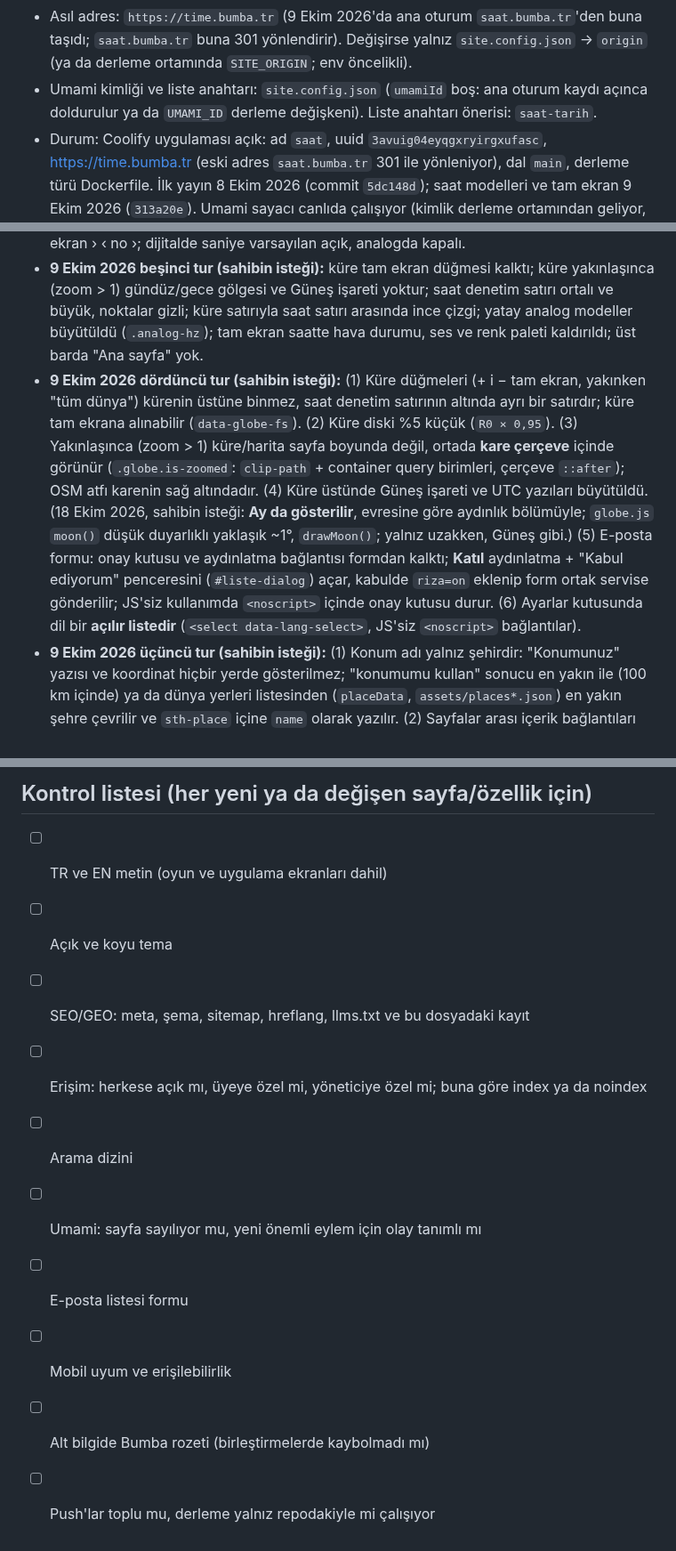
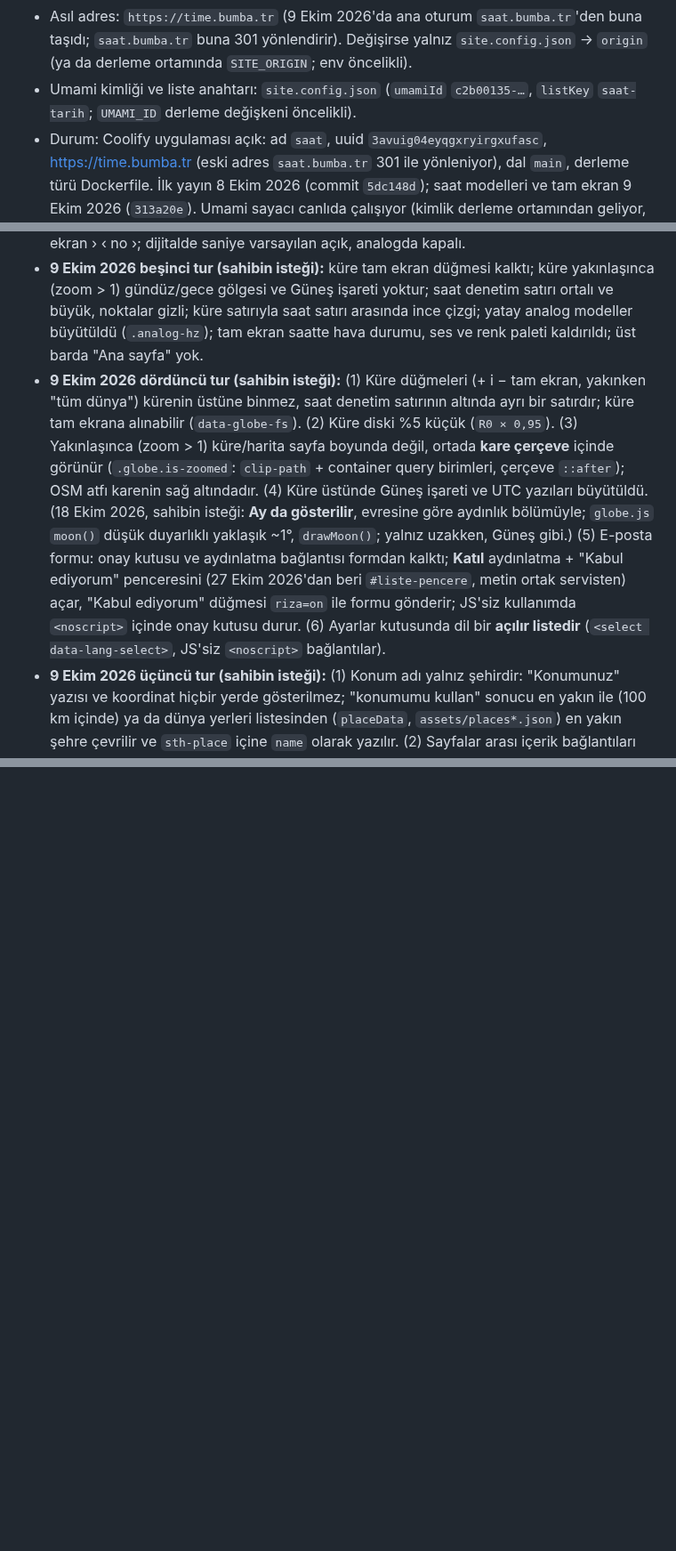
Before and after one commit to bugrabilim/datetimehour, a Markdown page: CLAUDE.md, 3 parts joined by grey strips. Shown at 89% size. Drawn GitHub-style; blank space fills up the shorter version.

```diff
--- a/CLAUDE.md
+++ b/CLAUDE.md
@@ -25,7 +43,7 @@ Bu dosya master dosyadır. Her oturumda okunur.
 - Gömme kodu (widget): üreteç `/gomme/` (EN `/en/embed/`), widget sayfaları `/embed/tr/` ve `/embed/en/` (noindex, sitemap'te yok). Parametreler: `m` (model kimliği), `c` (şehir anahtarı), `theme` (auto|light|dark), `sec=0`, `h12=1`. `embed.js` main.js'ten önce çalışır, yalnız seçilen modeli bırakır. Widget altında Saat Tarih bağlantısı ve Bumba rozeti durur (standart). `nginx.conf`'ta `/embed/` konumu `frame-ancestors *` verir (add_header miras alınmadığı için tüm başlıklar orada yinelenir); diğer her yer `frame-ancestors 'none'`. Ana oturum kendi nginx'ini kurarsa bu ayrımı korumalı.
 - Yeni şehir: `src/data/cities.json`'a ekle (TR ekli hâli `loc` zorunlu; diğer dillerde ad ve ülke). Yeni metin: beş i18n dosyasına aynı anahtarla ekle (`npm test` eşliği denetler).
 - Asıl adres: `https://time.bumba.tr` (9 Ekim 2026'da ana oturum `saat.bumba.tr`'den buna taşıdı; `saat.bumba.tr` buna 301 yönlendirir). Değişirse yalnız `site.config.json` → `origin` (ya da derleme ortamında `SITE_ORIGIN`; env öncelikli).
-- Umami kimliği ve liste anahtarı: `site.config.json` (`umamiId` boş: ana oturum kaydı açınca doldurulur ya da `UMAMI_ID` derleme değişkeni). Liste anahtarı önerisi: `saat-tarih`.
+- Umami kimliği ve liste anahtarı: `site.config.json` (`umamiId` `c2b00135-…`, `listKey` `saat-tarih`; `UMAMI_ID` derleme değişkeni öncelikli).
 - Durum: Coolify uygulaması açık: ad `saat`, uuid `3avuig04eyqgxryirgxufasc`, https://time.bumba.tr (eski adres `saat.bumba.tr` 301 ile yönleniyor), dal `main`, derleme türü Dockerfile. İlk yayın 8 Ekim 2026 (commit `5dc148d`); saat modelleri ve tam ekran 9 Ekim 2026 (`313a20e`). Umami sayacı canlıda çalışıyor (kimlik derleme ortamından geliyor, `site.config.json`'da boş). http→https yönlendirmesi Traefik'te 308 dönüyor (standart 301 diyor; ana oturum). www adresi yok (bumba.tr alt alan adı ürünleri gibi).
 
 ## Mobil uygulamalar (iOS, iPadOS, watchOS, Android, Wear OS)
@@ -58,7 +76,7 @@ Bu dosya master dosyadır. Her oturumda okunur.
 - **10 Ekim 2026 yedinci tur (sahibin isteği, mobil ağırlıklı):** (1) **Dişli yalnız masaüstündedir** (≥75rem, `.settings-menu`); dar ekranda dişli yoktur, aynı öğeler (Konumu değiştir, SSS, arama, tema, gizlilik, dil listesi) hamburger menüsünün altında `.menu-extra` içindedir (`settingItems(sid)` iki yerde kullanılır, dil seçicinin kimliği `lang-sel` / `lang-sel-m`). (2) Saat denetim satırındaki "1/19" sayacına dokununca model listesi açılır (`<select data-stage-select>` görünmez katman, `.stage-jump`); seçilen numaraya doğrudan gidilir. (3) Mobilde saat sahnesi yüksekliği artırıldı (`--stage-h` clamp 35–46rem) ve `.slide` `justify-content: safe center`: 1. modelde dijital saat üst barın altında kesilmez. (4) Mevsim çarkı yönü: yaz üstte, kış altta, **ilkbahar sağda, sonbahar solda** (`nature.js`, yaylar `matrix(-1 0 0 1 360 0)` ile aynalanır). (5) Mobilde araçlar kartları 3 sütun, dünya saatleri kartları 2 sütun ve küçük.
 - **9 Ekim 2026 altıncı tur (sahibin isteği):** modeller bir sıra kaydırıldı, 19. model (takvim+haftalık hava) 1. sıraya alındı ve saati büyük/ortada; alt satır sırası 24/12 › i › tam ekran › ‹ no ›; dijitalde saniye varsayılan açık, analogda kapalı.
 - **9 Ekim 2026 beşinci tur (sahibin isteği):** küre tam ekran düğmesi kalktı; küre yakınlaşınca (zoom > 1) gündüz/gece gölgesi ve Güneş işareti yoktur; saat denetim satırı ortalı ve büyük, noktalar gizli; küre satırıyla saat satırı arasında ince çizgi; yatay analog modeller büyütüldü (`.analog-hz`); tam ekran saatte hava durumu, ses ve renk paleti kaldırıldı; üst barda "Ana sayfa" yok.
-- **9 Ekim 2026 dördüncü tur (sahibin isteği):** (1) Küre düğmeleri (+ i − tam ekran, yakınken "tüm dünya") kürenin üstüne binmez, saat denetim satırının altında ayrı bir satırdır; küre tam ekrana alınabilir (`data-globe-fs`). (2) Küre diski %5 küçük (`R0 × 0,95`). (3) Yakınlaşınca (zoom > 1) küre/harita sayfa boyunda değil, ortada **kare çerçeve** içinde görünür (`.globe.is-zoomed`: `clip-path` + container query birimleri, çerçeve `::after`); OSM atfı karenin sağ altındadır. (4) Küre üstünde Güneş işareti ve UTC yazıları büyütüldü. (18 Ekim 2026, sahibin isteği: **Ay da gösterilir**, evresine göre aydınlık bölümüyle; `globe.js` `moon()` düşük duyarlıklı yaklaşık ~1°, `drawMoon()`; yalnız uzakken, Güneş gibi.) (5) E-posta formu: onay kutusu ve aydınlatma bağlantısı formdan kalktı; **Katıl** aydınlatma + "Kabul ediyorum" penceresini (`#liste-dialog`) açar, kabulde `riza=on` eklenip form ortak servise gönderilir; JS'siz kullanımda `<noscript>` içinde onay kutusu durur. (6) Ayarlar kutusunda dil bir **açılır listedir** (`<select data-lang-select>`, JS'siz `<noscript>` bağlantılar).
+- **9 Ekim 2026 dördüncü tur (sahibin isteği):** (1) Küre düğmeleri (+ i − tam ekran, yakınken "tüm dünya") kürenin üstüne binmez, saat denetim satırının altında ayrı bir satırdır; küre tam ekrana alınabilir (`data-globe-fs`). (2) Küre diski %5 küçük (`R0 × 0,95`). (3) Yakınlaşınca (zoom > 1) küre/harita sayfa boyunda değil, ortada **kare çerçeve** içinde görünür (`.globe.is-zoomed`: `clip-path` + container query birimleri, çerçeve `::after`); OSM atfı karenin sağ altındadır. (4) Küre üstünde Güneş işareti ve UTC yazıları büyütüldü. (18 Ekim 2026, sahibin isteği: **Ay da gösterilir**, evresine göre aydınlık bölümüyle; `globe.js` `moon()` düşük duyarlıklı yaklaşık ~1°, `drawMoon()`; yalnız uzakken, Güneş gibi.) (5) E-posta formu: onay kutusu ve aydınlatma bağlantısı formdan kalktı; **Katıl** aydınlatma + "Kabul ediyorum" penceresini (27 Ekim 2026'dan beri `#liste-pencere`, metin ortak servisten) açar, "Kabul ediyorum" düğmesi `riza=on` ile formu gönderir; JS'siz kullanımda `<noscript>` içinde onay kutusu durur. (6) Ayarlar kutusunda dil bir **açılır listedir** (`<select data-lang-select>`, JS'siz `<noscript>` bağlantılar).
 - **9 Ekim 2026 üçüncü tur (sahibin isteği):** (1) Konum adı yalnız şehirdir: "Konumunuz" yazısı ve koordinat hiçbir yerde gösterilmez; "konumumu kullan" sonucu en yakın ile (100 km içinde) ya da dünya yerleri listesinden (`placeData`, `assets/places*.json`) en yakın şehre çevrilir ve `sth-place` içine `name` olarak yazılır. (2) Sayfalar arası içerik bağlantıları kaldırıldı (ilgili araçlar/şehirler kutuları, "hava durumuna git" gibi bağlantılar, SSS grup bağlantıları, diğer geri sayım listesi); kalanlar menü, araçlar merkezi, takvim yıl gezintisi, saat farkı merkez listesi. (3) Altbilgideki e-posta kutusu çerçevesiz ve küçük; gizlilik bağlantısı altbilgide değil dişlide. (4) Dünya küresinde şehir saatleri büyütüldü (öne çıkanlar 17 px kalın). (5) Ana sayfada gizli (sr-only) "Bugün ayın kaçı?" bölümü + `/sss/` genel grubunda aynı soru (`home.todayQ/todayA`); eski `/bugun-ayin-kaci/` adresi nginx'te ana sayfaya 301.
 - **9 Ekim 2026 ikinci düzenleme turu (sahibin isteği, geçerli olan budur):** (1) Hiçbir sayfada görünür ekmek kırıntısı bağlantısı yok (`crumbs()` boş döner; BreadcrumbList şeması durur). (2) Başlık altı açıklamalar (`.lead`) görünmez: `layout()` onları `sr-only` yapar, yani ekran okuyucu ve arama motorları için metin kalır ama ekranda görünmez (GEO "sayfa başında kısa özet" maddesi bu yolla korunur). (3) Dünya saatleri (`/dunya-saatleri/`): 24/12 ve saniye düğmeleri yok; şehirler UTC farkına göre **zaman çizgisi** üzerinde (`world.js`, kartlar çizginin altına ve üstüne dağıtılır, dar ekranda sıralı kart listesi); varsayılan 12 şehir (`WORLD_DEFAULT`), Türkiye'den yalnız İstanbul (Ankara ve İzmir `WORLD_HIDE` ile çizgiden ve seçenek listesinden çıkarıldı, kendi saat sayfaları durur); en üstte tek "Şehir ekle / çıkar" düğmesi. (4) Takvim: güne dokununca pencere (`#day-dialog`: özel günler, hafta, yılın günü, kalan gün, günler listesindeki satıra bağlantı); alt ayrıntı paneli, açıklama notları ve "yaklaşan günler" kaldırıldı; **sınav günleri takvimde gösterilmez** (`exams.json` geri sayımlar için durur). (5) Araçlar merkezi: her kart yalnız çizim + ad, kartın tamamı bağlantı (`TOOL_ART`); menüde bağlantısı olan sayfalar (takvim, dünya saatleri) merkezde yok. (6) Bugün sayfası kaldırıldı. (7) "Bugün" ve "SSS" menüden çıktı; SSS ayarlar kutusunda. Not: yukarıdaki "yaklaşan günler", "Bugün" ve "Doğa" ifadeleri tarihsel kalmışsa bu madde geçerlidir.
 - Tasarım ilk günden iki temalı: açık ("kâğıt") ve koyu ("gece") palet var. Tek merkez: `src/styles.css` token'ları, kontrast `npm test` ile denetlenir.
@@ -121,11 +108,0 @@ Her madde zorunlu; varsa koru ve tamamla, yoksa oluştur. Tasarım ya da eski ka
-## Kontrol listesi (her yeni ya da değişen sayfa/özellik için)
-- [ ] TR ve EN metin (oyun ve uygulama ekranları dahil)
-- [ ] Açık ve koyu tema
-- [ ] SEO/GEO: meta, şema, sitemap, hreflang, llms.txt ve bu dosyadaki kayıt
-- [ ] Erişim: herkese açık mı, üyeye özel mi, yöneticiye özel mi; buna göre index ya da noindex
-- [ ] Arama dizini
-- [ ] Umami: sayfa sayılıyor mu, yeni önemli eylem için olay tanımlı mı
-- [ ] E-posta listesi formu
-- [ ] Mobil uyum ve erişilebilirlik
-- [ ] Alt bilgide Bumba rozeti (birleştirmelerde kaybolmadı mı)
-- [ ] Push'lar toplu mu, derleme yalnız repodakiyle mi çalışıyor
```
Also changed, not shown: other parts of CLAUDE.md (+21 -33 lines).
